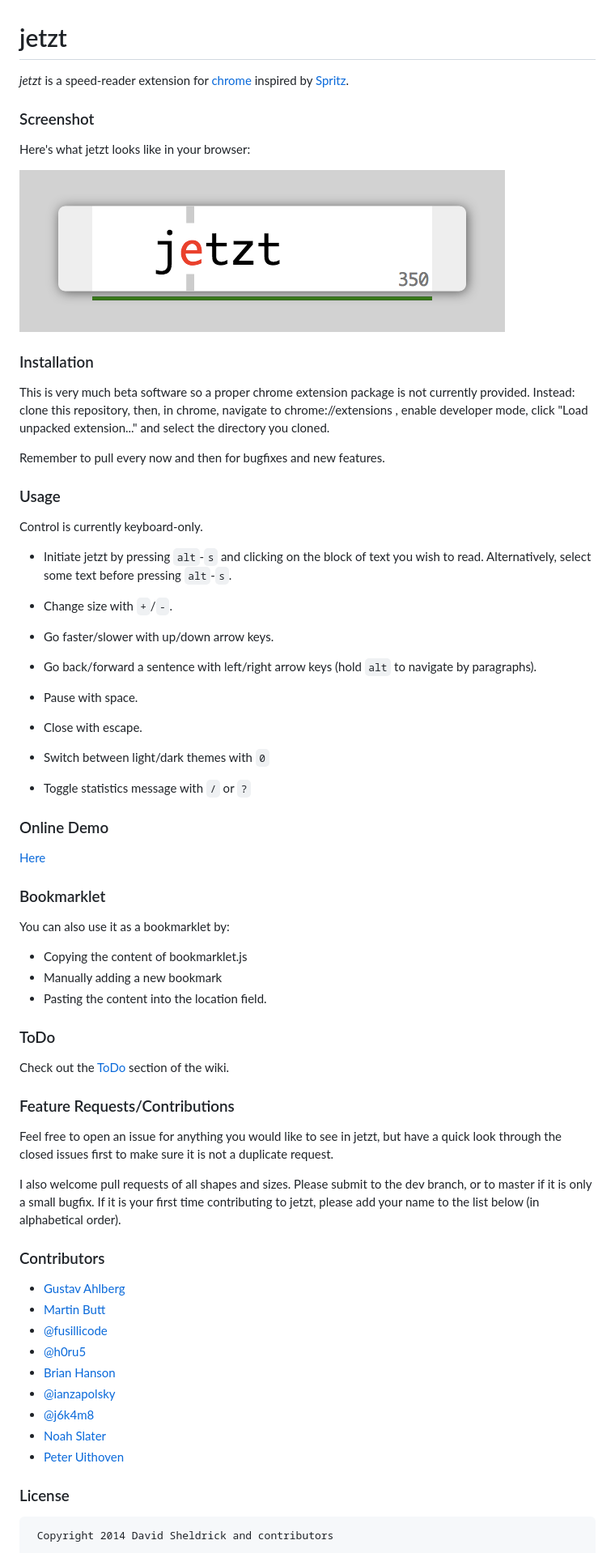
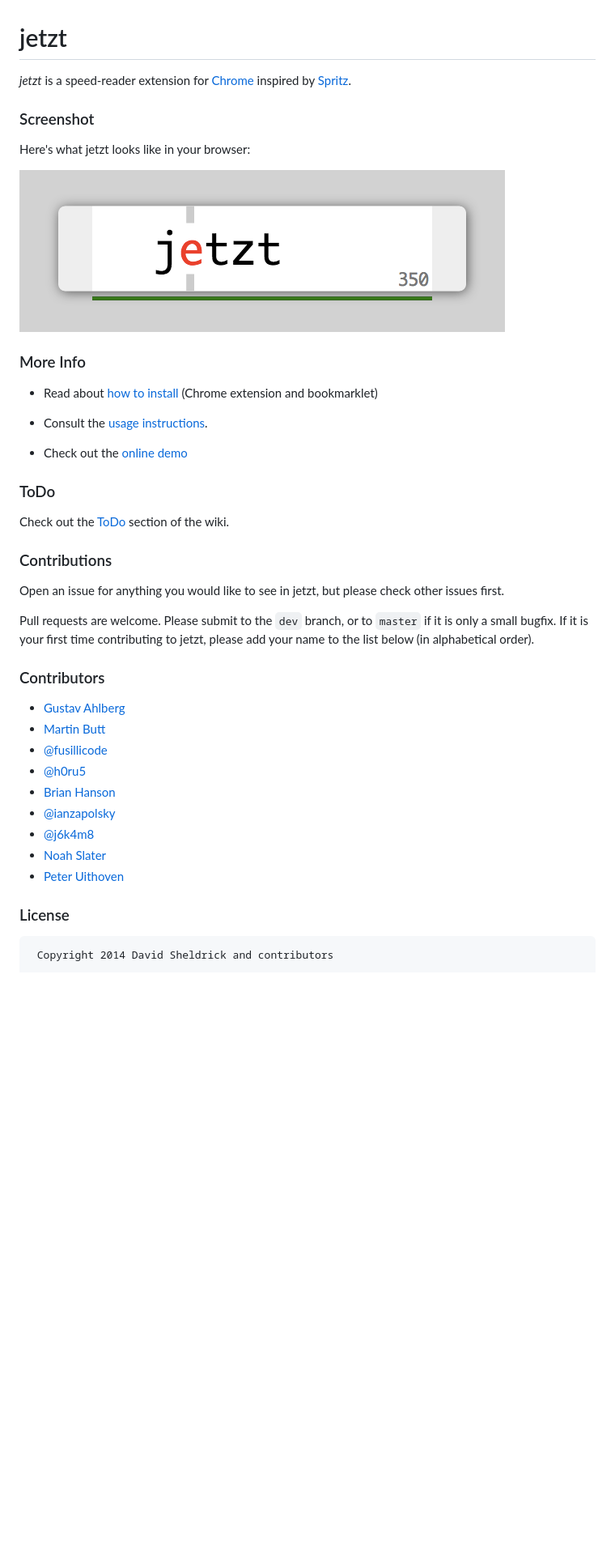
Before and after one commit to ds300/jetzt, a Markdown page: README.md, the part around one of its changes. Shown at 81% size. GitHub-like rendering; pictures changed too: img/screenshot.png (added); blank space fills up the shorter version.

Commit message:
Create a GitHub Pages website for jetzt

```diff
--- a/README.md
+++ b/README.md
@@ -1,60 +1,30 @@
 # jetzt
 
-*jetzt* is a speed-reader extension for [chrome](http://google.com/chrome) inspired by [Spritz](http://www.spritzinc.com/).
+*jetzt* is a speed-reader extension for [Chrome](http://google.com/chrome) inspired by [Spritz](http://www.spritzinc.com/).
 
 ### Screenshot
 
 Here's what jetzt looks like in your browser:
 
-![](screenshot.png)
+![](img/screenshot.png)
 
-### Installation
+### More Info
 
-This is very much beta software so a proper chrome extension package is not currently provided. Instead: clone this repository, then, in chrome, navigate to chrome://extensions , enable developer mode, click "Load unpacked extension..." and select the directory you cloned.
+- Read about [how to install](https://ds300.github.io/jetzt/#install) (Chrome extension and bookmarklet)
 
-Remember to pull every now and then for bugfixes and new features.
+- Consult the [usage instructions](https://ds300.github.io/jetzt/#use).
 
-### Usage
-
-Control is currently keyboard-only.
-
-- Initiate jetzt by pressing `alt`-`s` and clicking on the block of text you wish to read. Alternatively, select some text before pressing `alt`-`s`.
-
-- Change size with `+`/`-`.
-
-- Go faster/slower with up/down arrow keys.
-
-- Go back/forward a sentence with left/right arrow keys (hold `alt` to navigate by paragraphs).
-
-- Pause with space.
-
-- Close with escape.
-
-- Switch between light/dark themes with `0`
-
-- Toggle statistics message with `/` or `?`
-
-### Online Demo
-
-[Here](http://ds300.github.com/jetzt/)
-
-### Bookmarklet
-
-You can also use it as a bookmarklet by:
-- Copying the content of bookmarklet.js
-- Manually adding a new bookmark
-- Pasting the content into the location field.
+- Check out the [online demo](http://ds300.github.com/jetzt/demo.html)
 
 ### ToDo
 
 Check out the [ToDo](https://github.com/ds300/jetzt/wiki/ToDo) section of the wiki.
 
-### Feature Requests/Contributions
+### Contributions
 
-Feel free to open an issue for anything you would like to see in jetzt, but have a quick look through the closed issues first to make sure it is not a duplicate request.
+Open an issue for anything you would like to see in jetzt, but please check other issues first.
 
-I also welcome pull requests of all shapes and sizes. Please submit to the dev branch, or to master if it is only a small bugfix. If it is your first time contributing to jetzt, please add your name to the list below (in alphabetical order).
-
+Pull requests are welcome. Please submit to the `dev` branch, or to `master` if it is only a small bugfix. If it is your first time contributing to jetzt, please add your name to the list below (in alphabetical order).
 
 ### Contributors
 
@@ -67,8 +37,6 @@ I also welcome pull requests of all shapes and sizes. Please submit to the dev b
 - [@j6k4m8](https://github.com/j6k4m8)
 - [Noah Slater](http://github.com/nslater)
 - [Peter Uithoven](https://github.com/peteruithoven)
-
-
 
 ### License
 
```
Also changed, not shown: other parts of README.md (+0 -1 lines), img/animation.gif (added), 3 other files.
